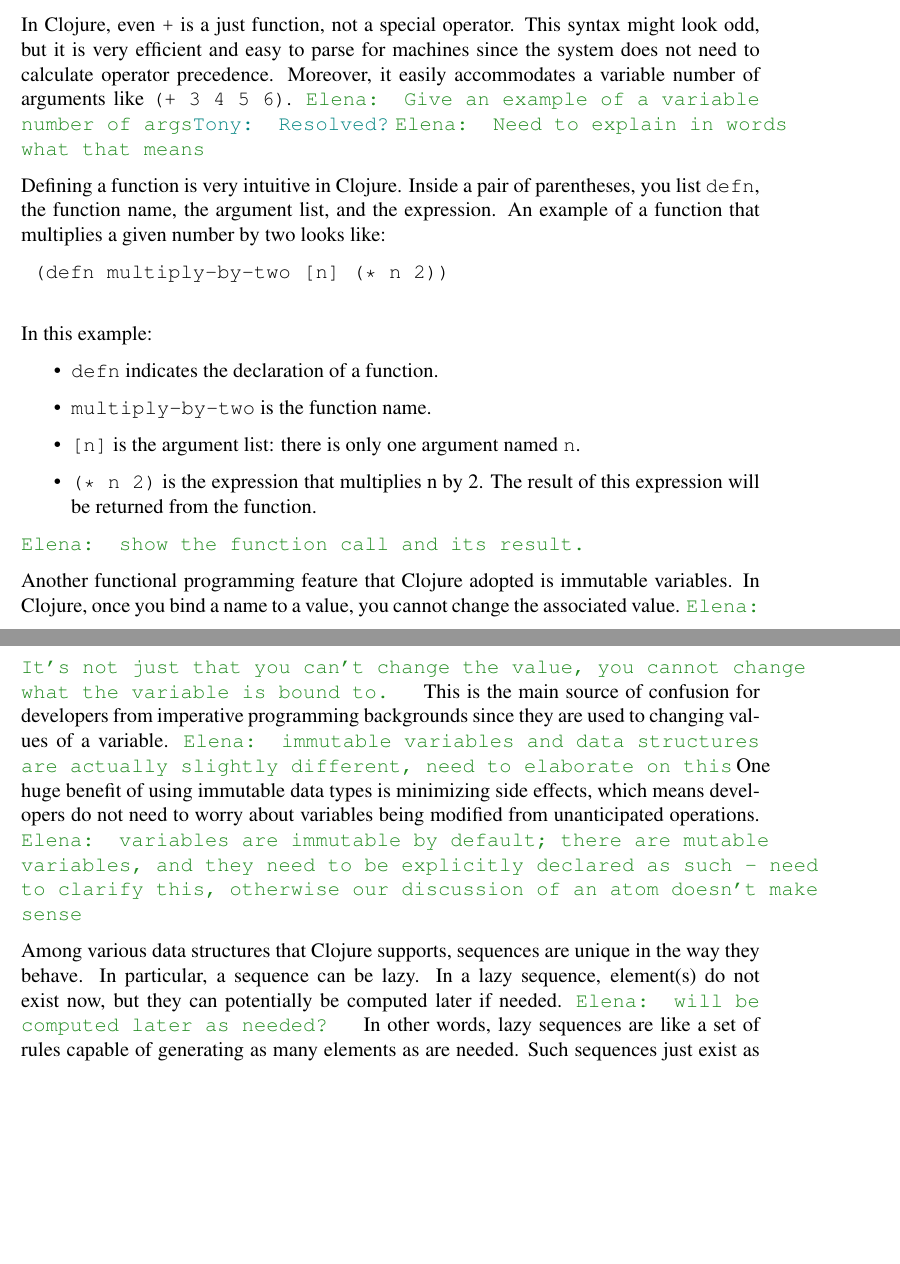
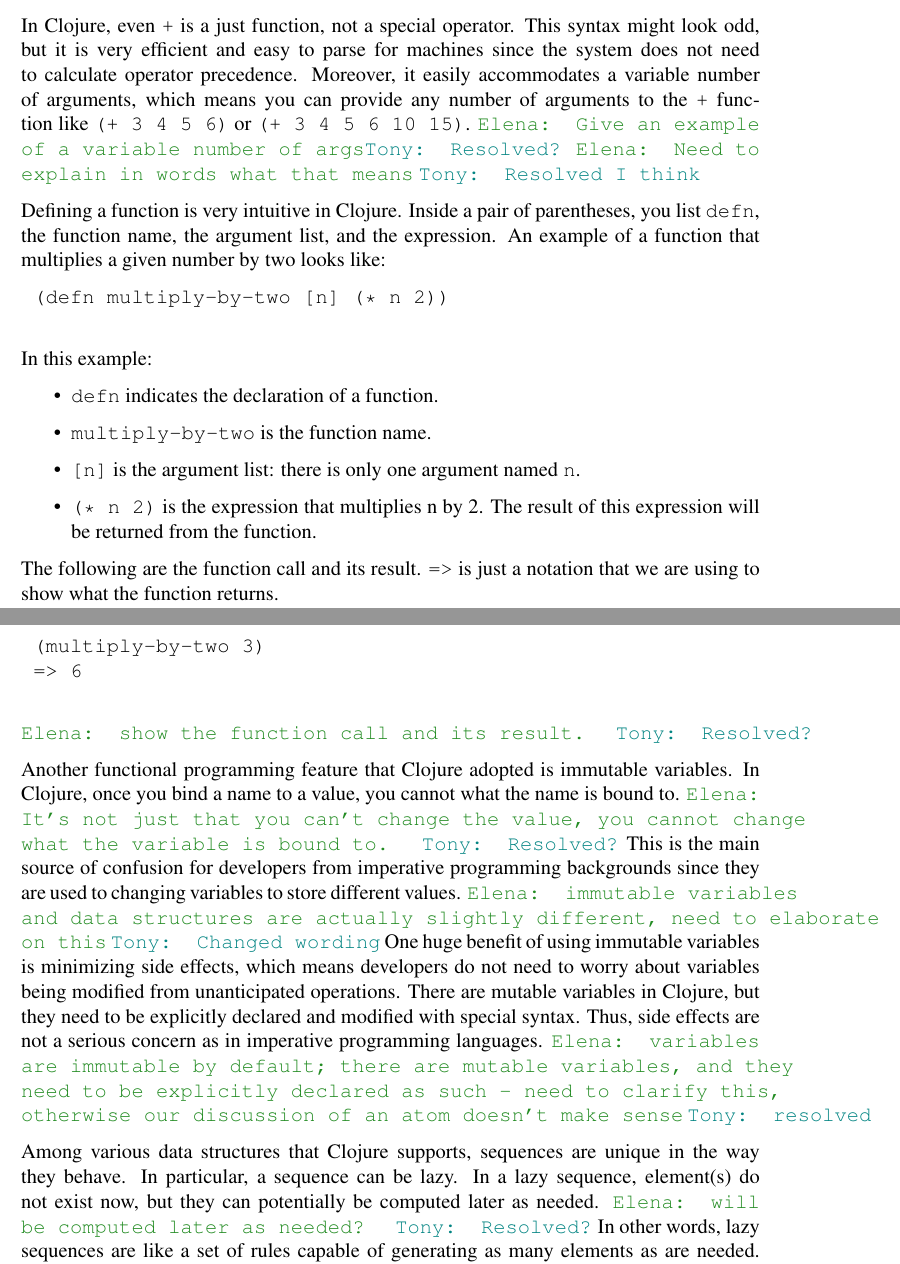
Before and after one commit to Clojure-Intro-Course/mics2017, a LaTeX document (mics2017.tex): two parts of pages 2 and 3 of 10, joined at a grey line, cut so that both start at the same text, the shorter picture padded with empty space. Compiled offline with pdfLaTeX.

Commit message:
Revise intro to Clojure

```diff
--- a/mics2017.tex
+++ b/mics2017.tex
@@ -156,16 +156,17 @@
 	(+ 3 4)
 	\end{verbatim}
 	In Clojure, even \texttt{+} is a just function, not a special operator. This syntax might look odd, but it is very efficient and easy to parse for machines since the system does not need to
-	calculate operator precedence. Moreover, it easily accommodates a variable number of arguments like {\tt (+ 3 4 5 6)}.
+	calculate operator precedence. Moreover, it easily accommodates a variable number of arguments, which means
+	you can provide any number of arguments to the {\tt +} function like {\tt (+ 3 4 5 6)}
+	or {\tt (+ 3 4 5 6 10 15)}.
 	\emcomment{Give an example of a variable number of args}\tscomment{Resolved?}
 	\emcomment{Need to explain in words what that means}
+	\tscomment{Resolved I think}
 
 	Defining a function is very intuitive in Clojure. Inside a pair of parentheses, you list \texttt{defn}, the function name,
 	the argument list, and the expression.
-	%\emcomment{Need to explain what each of these elements is, explain the meaning of the function below, and point to all of its elements}
-	%\tscomment{Resolved?}
 	An example of a function that multiplies a given number by two looks like:
-	 \begin{verbatim}
+	\begin{verbatim}
 	(defn multiply-by-two [n] (* n 2))
 	\end{verbatim}
 	In this example:
@@ -175,26 +176,36 @@
 	\item \texttt{[n]} is the argument list: there is only one argument named {\tt n}.
 	\item {\tt (* n 2)} is the expression that multiplies n by 2. The result of this expression will be returned from the function.
 	\end{itemize}
+	The following are the function call and its result. {\tt =>} is just a notation that we are using to show
+	what the function returns.
+	 \begin{verbatim}
+	(multiply-by-two 3)
+	=> 6
+	\end{verbatim}
 	\emcomment{show the function call and its result. }
+	\tscomment{Resolved?}
 
 	Another functional programming feature that Clojure adopted is immutable variables. In Clojure, once you bind a
-	name to a value, you cannot change the associated value. \emcomment{It's not just that you can't change the value, you cannot change
+	name to a value, you cannot what the name is bound to. \emcomment{It's not just that you can't change the value, you cannot change
 	what the variable is bound to. }
+	\tscomment{Resolved?}
 	This is the main source of confusion for developers from imperative programming backgrounds since they are used to
-	changing values of a variable.
+	changing variables to store different values.
 	\emcomment{immutable variables and data structures are actually slightly different, need to elaborate on this}
-	One huge benefit of using immutable data types is minimizing side effects, which means
+	\tscomment{Changed wording}
+	One huge benefit of using immutable variables is minimizing side effects, which means
 	developers do not need to worry about variables being modified from unanticipated operations.
+	There are mutable variables in Clojure, but they need to be explicitly declared and modified with special syntax.
+	Thus, side effects are not a serious concern as in imperative programming languages.
 	\emcomment{variables are immutable by default; there are mutable variables, and they need to be explicitly declared as such - need to clarify this,
 	otherwise our discussion of an atom doesn't make sense}
-
-
+	\tscomment{resolved}
 
 	Among various data structures that Clojure supports, sequences are unique in
 	the way they behave. In particular, a sequence can be lazy. In a lazy sequence, element(s) do not exist now, but they
-	can potentially be computed later if needed.
+	can potentially be computed later as needed.
 	\emcomment{will be computed later as needed? }
-	%\emcomment{This is very confusing! Unclear what "realize" means. } \tscomment{Resolved?}
+	\tscomment{Resolved?}
 	In other words, lazy sequences are like a set of rules capable of generating as many elements as are needed.
 	Such sequences just exist as a lazy sequence type until some functions force them to be evaluated. Because of its laziness, it is possible
 	for a lazy sequence to represent an infinite sequence. The following is a function that returns a lazy sequence representing the
```
Also changed, not shown: mics2017.tex (2 more changed lines).
